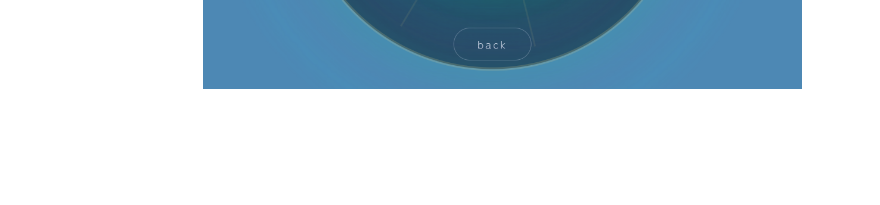
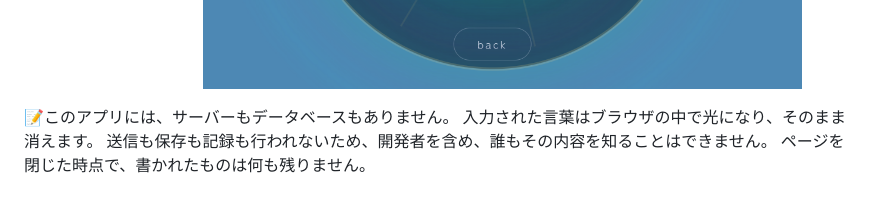
Before and after one commit to soraniikou/signal-signaless, a Markdown page: README.md, the part around the change. GitHub-like rendering; blank space fills up the shorter version.

```diff
--- a/README.md
+++ b/README.md
@@ -40,3 +40,8 @@ I am deeply grateful to the universe for being able to experience such a profoun
 
 Thank you very much 🌠
 ![signal3](./%73%69%67%6e%61%6c%33%2e%70%6e%67)
+
+📝このアプリには、サーバーもデータベースもありません。
+入力された言葉はブラウザの中で光になり、そのまま消えます。
+送信も保存も記録も行われないため、開発者を含め、誰もその内容を知ることはできません。
+ページを閉じた時点で、書かれたものは何も残りません。
```
